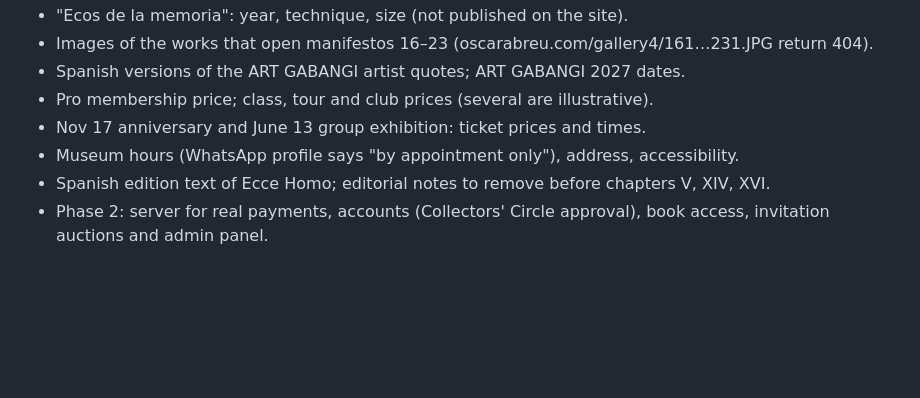
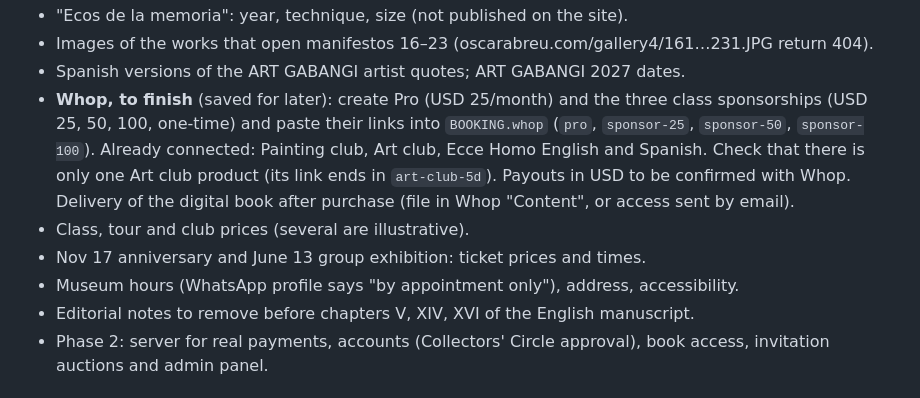
Before and after one commit to mannyabreu92-hub/Typemission-standard-advisory, a Markdown page: museo-abreu/README.md, the part around the change. GitHub-like rendering; blank space fills up the shorter version.

Commit message:
Museo Abreu app: README lists the Whop steps saved for later
Co-Authored-By: Claude Opus 5.5 <noreply@anthropic.com>
Claude-Session: https://claude.ai/code/session_01JFgdJiiK19J4ZJBah5TEjT

```diff
--- a/museo-abreu/README.md
+++ b/museo-abreu/README.md
@@ -223,10 +223,15 @@ Vercel Web Analytics (no cookies, no consent banner). Turn it on once in the Ver
 - "Ecos de la memoria": year, technique, size (not published on the site).
 - Images of the works that open manifestos 16–23 (oscarabreu.com/gallery4/161…231.JPG return 404).
 - Spanish versions of the ART GABANGI artist quotes; ART GABANGI 2027 dates.
-- Pro membership price; class, tour and club prices (several are illustrative).
+- **Whop, to finish** (saved for later): create Pro (USD 25/month) and the three class sponsorships (USD 25,
+  50, 100, one-time) and paste their links into `BOOKING.whop` (`pro`, `sponsor-25`, `sponsor-50`,
+  `sponsor-100`). Already connected: Painting club, Art club, Ecce Homo English and Spanish. Check that
+  there is only one Art club product (its link ends in `art-club-5d`). Payouts in USD to be confirmed with
+  Whop. Delivery of the digital book after purchase (file in Whop "Content", or access sent by email).
+- Class, tour and club prices (several are illustrative).
 - Nov 17 anniversary and June 13 group exhibition: ticket prices and times.
 - Museum hours (WhatsApp profile says "by appointment only"), address, accessibility.
-- Spanish edition text of Ecce Homo; editorial notes to remove before chapters V, XIV, XVI.
+- Editorial notes to remove before chapters V, XIV, XVI of the English manuscript.
 - Phase 2: server for real payments, accounts (Collectors' Circle approval), book access, invitation auctions and admin panel.
 
 ## Files
```
